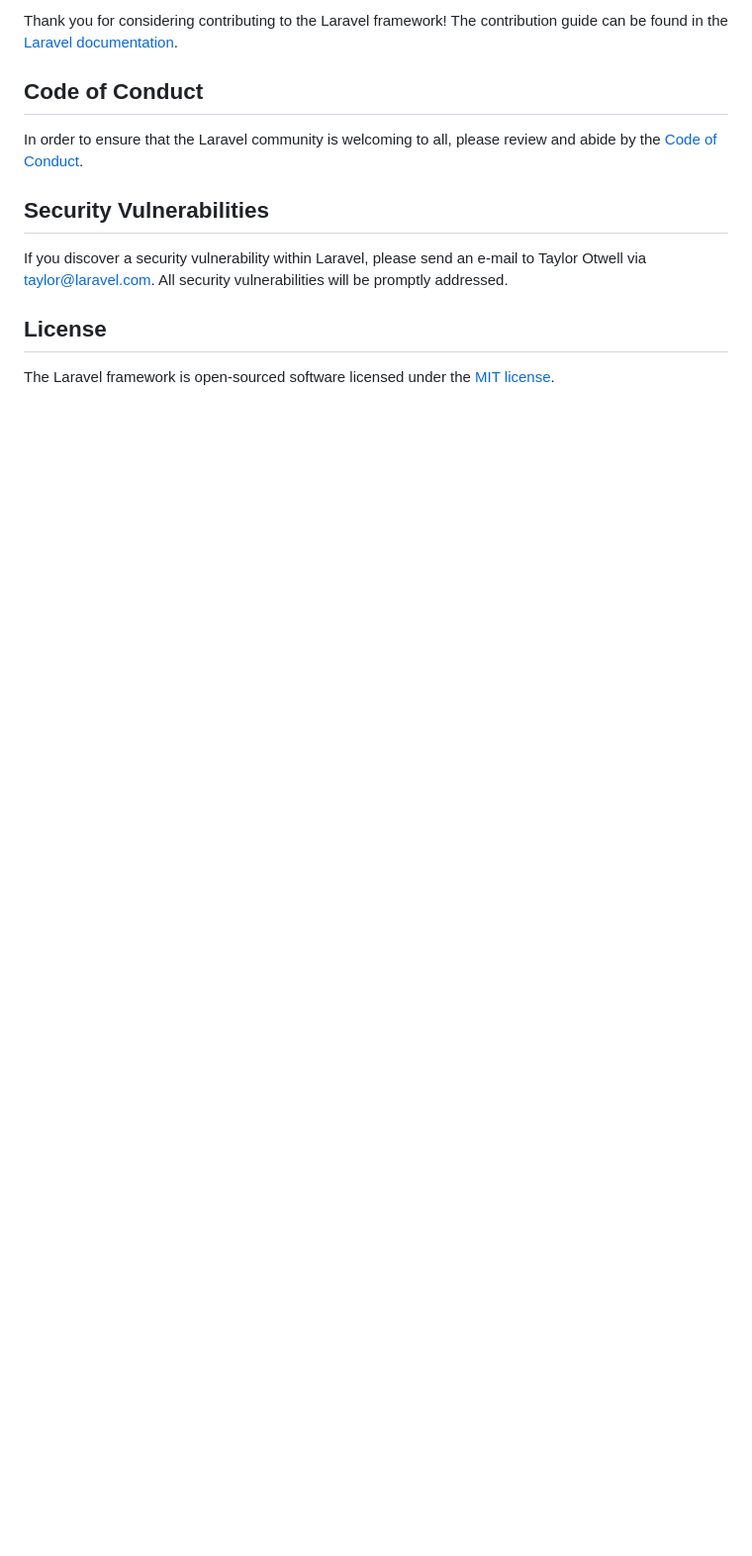
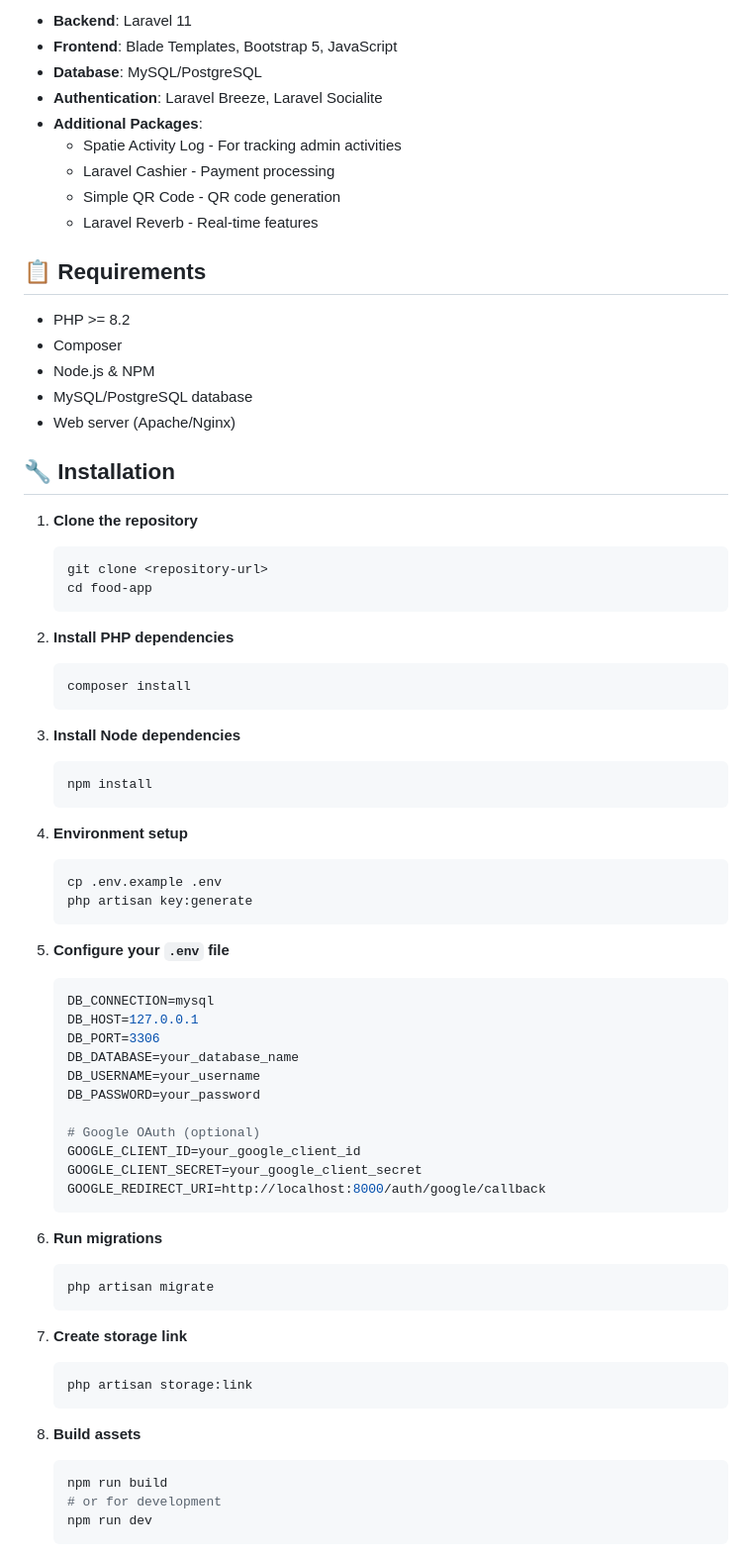
Before and after one commit to Rutul1223/food-app, a Markdown page: README.md, the part around one of its changes. Shown at 99% size. Drawn GitHub-style; blank space fills up the shorter version.

````diff
--- a/README.md
+++ b/README.md
@@ -53,14 +69,75 @@ We would like to extend our thanks to the following sponsors for funding Laravel
 
-Thank you for considering contributing to the Laravel framework! The contribution guide can be found in the [Laravel documentation](https://laravel.com/docs/contributions).
+- **Backend**: Laravel 11
+- **Frontend**: Blade Templates, Bootstrap 5, JavaScript
+- **Database**: MySQL/PostgreSQL
+- **Authentication**: Laravel Breeze, Laravel Socialite
+- **Additional Packages**:
+  - Spatie Activity Log - For tracking admin activities
+  - Laravel Cashier - Payment processing
+  - Simple QR Code - QR code generation
+  - Laravel Reverb - Real-time features
 
-## Code of Conduct
+## 📋 Requirements
 
-In order to ensure that the Laravel community is welcoming to all, please review and abide by the [Code of Conduct](https://laravel.com/docs/contributions#code-of-conduct).
+- PHP >= 8.2
+- Composer
+- Node.js & NPM
+- MySQL/PostgreSQL database
+- Web server (Apache/Nginx)
 
-## Security Vulnerabilities
+## 🔧 Installation
 
-If you discover a security vulnerability within Laravel, please send an e-mail to Taylor Otwell via [taylor@laravel.com](mailto:taylor@laravel.com). All security vulnerabilities will be promptly addressed.
+1. **Clone the repository**
+   ```bash
+   git clone <repository-url>
+   cd food-app
+   ```
 
-## License
+2. **Install PHP dependencies**
+   ```bash
+   composer install
+   ```
 
-The Laravel framework is open-sourced software licensed under the [MIT license](https://opensource.org/licenses/MIT).
+3. **Install Node dependencies**
+   ```bash
+   npm install
+   ```
+
+4. **Environment setup**
+   ```bash
+   cp .env.example .env
+   php artisan key:generate
+   ```
+
+5. **Configure your `.env` file**
+   ```env
+   DB_CONNECTION=mysql
+   DB_HOST=127.0.0.1
+   DB_PORT=3306
+   DB_DATABASE=your_database_name
+   DB_USERNAME=your_username
+   DB_PASSWORD=your_password
+
+   # Google OAuth (optional)
+   GOOGLE_CLIENT_ID=your_google_client_id
+   GOOGLE_CLIENT_SECRET=your_google_client_secret
+   GOOGLE_REDIRECT_URI=http://localhost:8000/auth/google/callback
+   ```
+
+6. **Run migrations**
+   ```bash
+   php artisan migrate
+   ```
+
+7. **Create storage link**
+   ```bash
+   php artisan storage:link
+   ```
+
+8. **Build assets**
+   ```bash
+   npm run build
+   # or for development
+   npm run dev
+   ```
+
````
Also changed, not shown: other parts of README.md (+193 -38 lines).
